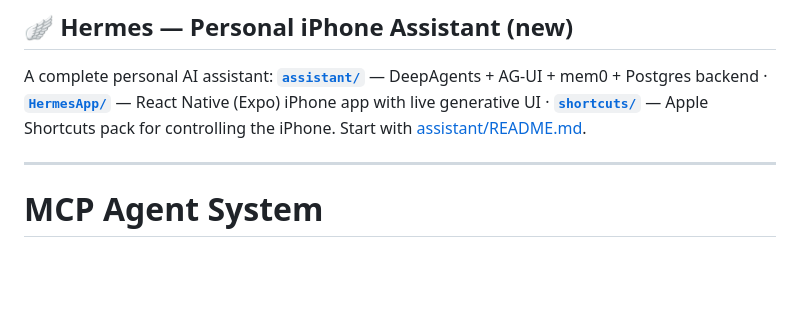
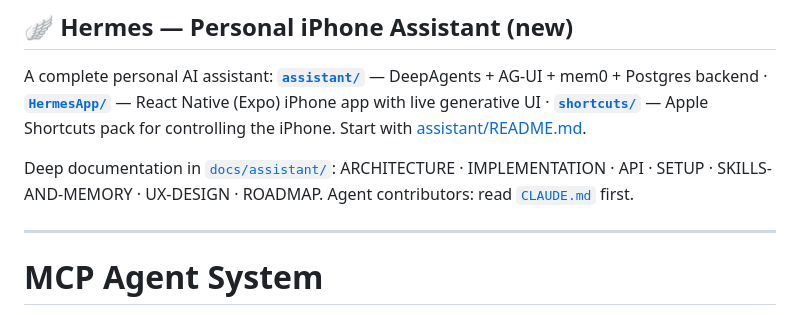
Before and after one commit to KevynKrancen/LLMAGENTS, a Markdown page: README.md, the part around the change. Rendered like a GitHub page; blank space fills up the shorter version.

```diff
--- a/README.md
+++ b/README.md
@@ -7,6 +7,10 @@ DeepAgents + AG-UI + mem0 + Postgres backend · **[`HermesApp/`](HermesApp/)**
 React Native (Expo) iPhone app with live generative UI ·
 **[`shortcuts/`](shortcuts/README.md)** — Apple Shortcuts pack for controlling
 the iPhone. Start with [assistant/README.md](assistant/README.md).
+
+Deep documentation in [`docs/assistant/`](docs/assistant/): ARCHITECTURE ·
+IMPLEMENTATION · API · SETUP · SKILLS-AND-MEMORY · UX-DESIGN · ROADMAP.
+Agent contributors: read [`CLAUDE.md`](CLAUDE.md) first.
 
 ---
 
```
Also changed, not shown: CLAUDE.md (added, +82 -0 lines), docs/assistant/IMPLEMENTATION.md (added, +124 -0 lines).
